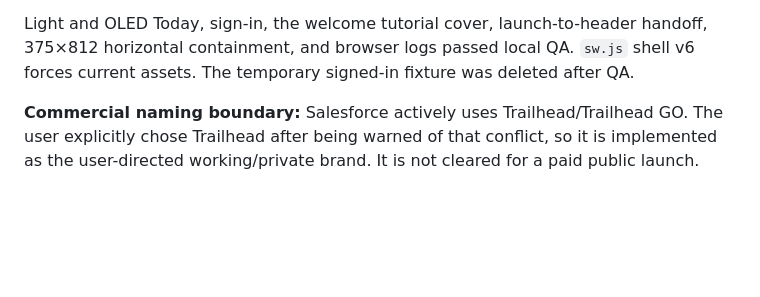
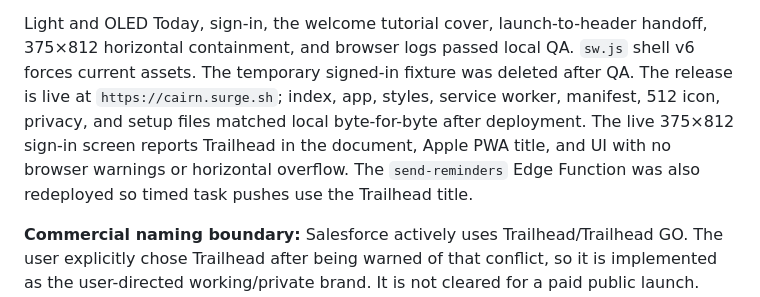
Before and after one commit to PB-Builds-creator/Treadway, a Markdown page: PROJECT_CONTEXT.md, the part around the change. Drawn GitHub-style; blank space fills up the shorter version.

Commit message:
Document Trailhead production release

```diff
--- a/PROJECT_CONTEXT.md
+++ b/PROJECT_CONTEXT.md
@@ -22,7 +22,12 @@ Supabase and is not deleted by removing the shortcut.
 
 Light and OLED Today, sign-in, the welcome tutorial cover, launch-to-header handoff, 375×812
 horizontal containment, and browser logs passed local QA. `sw.js` shell v6 forces current assets.
-The temporary signed-in fixture was deleted after QA.
+The temporary signed-in fixture was deleted after QA. The release is live at
+`https://cairn.surge.sh`; index, app, styles, service worker, manifest, 512 icon, privacy, and
+setup files matched local byte-for-byte after deployment. The live 375×812 sign-in screen reports
+Trailhead in the document, Apple PWA title, and UI with no browser warnings or horizontal
+overflow. The `send-reminders` Edge Function was also redeployed so timed task pushes use the
+Trailhead title.
 
 **Commercial naming boundary:** Salesforce actively uses Trailhead/Trailhead GO. The user
 explicitly chose Trailhead after being warned of that conflict, so it is implemented as the
```
Also changed, not shown: CHANGELOG.md (+3 -1 lines).
